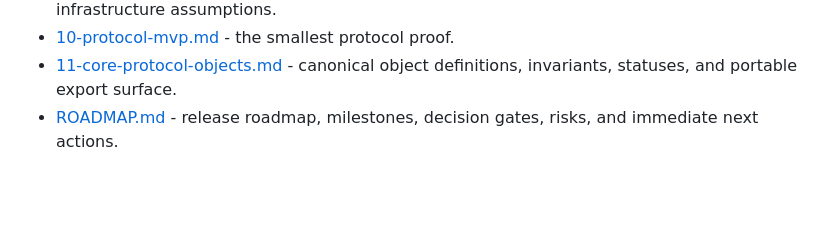
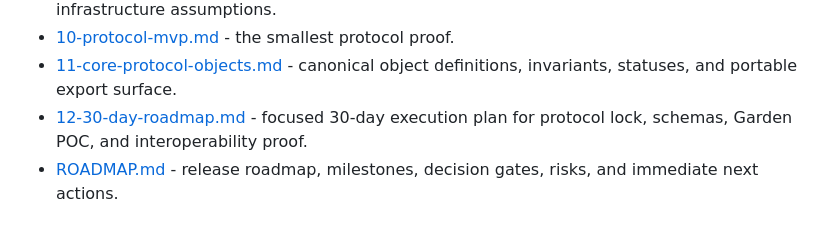
Before and after one commit to Flow-Research/jarvis, a Markdown page: README.md, the part around the change. Rendered like a GitHub page; blank space fills up the shorter version.

Commit message:
Add 30 day protocol roadmap

```diff
--- a/README.md
+++ b/README.md
@@ -278,5 +278,7 @@ If v0 proves this loop, Jarvis is real.
 - [10-protocol-mvp.md](./10-protocol-mvp.md) - the smallest protocol proof.
 - [11-core-protocol-objects.md](./11-core-protocol-objects.md) - canonical
   object definitions, invariants, statuses, and portable export surface.
+- [12-30-day-roadmap.md](./12-30-day-roadmap.md) - focused 30-day execution
+  plan for protocol lock, schemas, Garden POC, and interoperability proof.
 - [ROADMAP.md](./ROADMAP.md) - release roadmap, milestones, decision gates,
   risks, and immediate next actions.
```
Also changed, not shown: 12-30-day-roadmap.md (added, +231 -0 lines), ROADMAP.md (+3 -0 lines).
